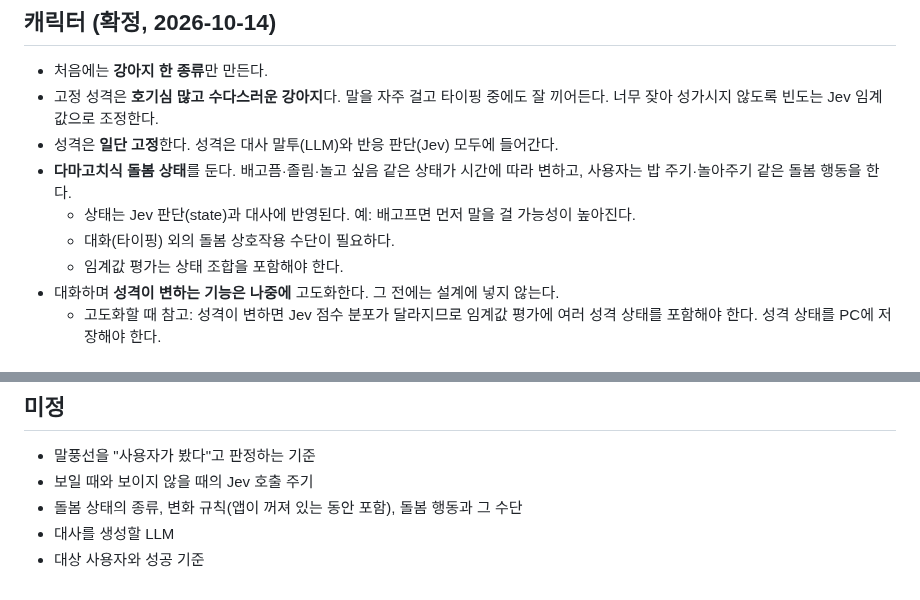
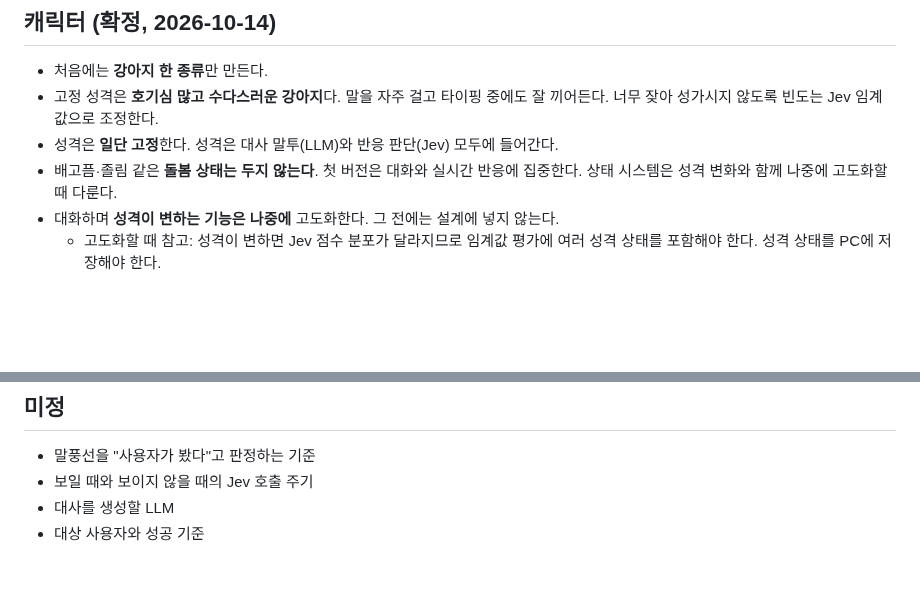
Before and after one commit to HEOSEONGILml/AssistantChatBot, a Markdown page: docs/vision.md, 2 parts joined by grey strips. Drawn GitHub-style; blank space fills up the shorter version.

Commit message:
docs: 돌봄 상태는 두지 않음으로 정정, 추후 고도화
Co-Authored-By: Claude Opus 5.5 <noreply@anthropic.com>

```diff
--- a/docs/vision.md
+++ b/docs/vision.md
@@ -57,10 +57,7 @@
 - 처음에는 **강아지 한 종류**만 만든다.
 - 고정 성격은 **호기심 많고 수다스러운 강아지**다. 말을 자주 걸고 타이핑 중에도 잘 끼어든다. 너무 잦아 성가시지 않도록 빈도는 Jev 임계값으로 조정한다.
 - 성격은 **일단 고정**한다. 성격은 대사 말투(LLM)와 반응 판단(Jev) 모두에 들어간다.
-- **다마고치식 돌봄 상태**를 둔다. 배고픔·졸림·놀고 싶음 같은 상태가 시간에 따라 변하고, 사용자는 밥 주기·놀아주기 같은 돌봄 행동을 한다.
-  - 상태는 Jev 판단(state)과 대사에 반영된다. 예: 배고프면 먼저 말을 걸 가능성이 높아진다.
-  - 대화(타이핑) 외의 돌봄 상호작용 수단이 필요하다.
-  - 임계값 평가는 상태 조합을 포함해야 한다.
+- 배고픔·졸림 같은 **돌봄 상태는 두지 않는다**. 첫 버전은 대화와 실시간 반응에 집중한다. 상태 시스템은 성격 변화와 함께 나중에 고도화할 때 다룬다.
 - 대화하며 **성격이 변하는 기능은 나중에** 고도화한다. 그 전에는 설계에 넣지 않는다.
   - 고도화할 때 참고: 성격이 변하면 Jev 점수 분포가 달라지므로 임계값 평가에 여러 성격 상태를 포함해야 한다. 성격 상태를 PC에 저장해야 한다.
 
@@ -74,6 +71,5 @@
 
 - 말풍선을 "사용자가 봤다"고 판정하는 기준
 - 보일 때와 보이지 않을 때의 Jev 호출 주기
-- 돌봄 상태의 종류, 변화 규칙(앱이 꺼져 있는 동안 포함), 돌봄 행동과 그 수단
 - 대사를 생성할 LLM
 - 대상 사용자와 성공 기준
```
